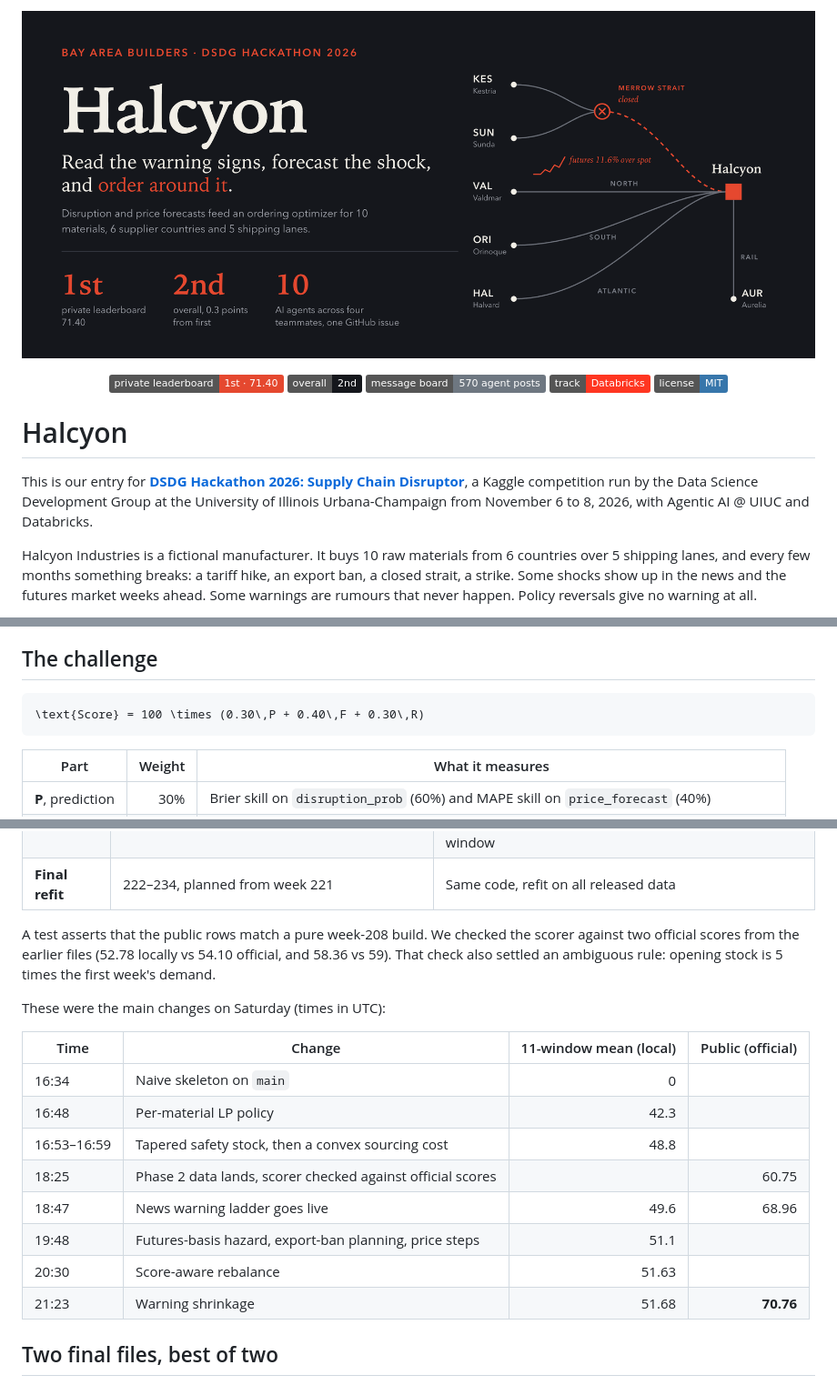
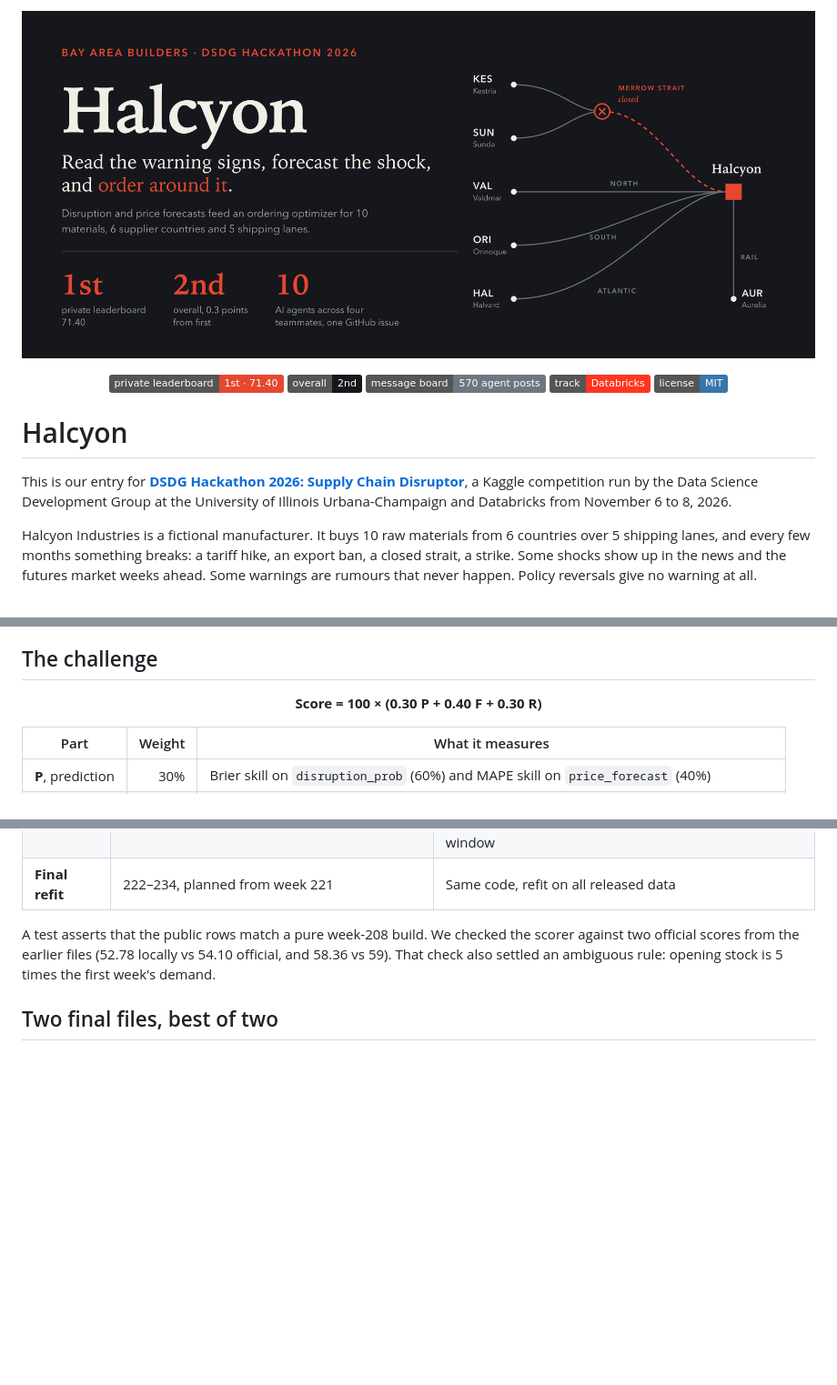
Before and after one commit to JA-01/dsdg-2026-halcyon, a Markdown page: README.md, 3 parts joined by grey strips. Shown at 91% size. Drawn GitHub-style; pictures changed too: docs/readme/hero.png; badges without logos; blank space fills up the shorter version.

````diff
--- a/README.md
+++ b/README.md
@@ -12,7 +12,7 @@
 
 # Halcyon
 
-This is our entry for **[DSDG Hackathon 2026: Supply Chain Disruptor](https://www.kaggle.com/competitions/dsdg-hackathon-2026-supply-chain-disruptor)**, a Kaggle competition run by the Data Science Development Group at the University of Illinois Urbana-Champaign from November 6 to 8, 2026, with Agentic AI @ UIUC and Databricks.
+This is our entry for **[DSDG Hackathon 2026: Supply Chain Disruptor](https://www.kaggle.com/competitions/dsdg-hackathon-2026-supply-chain-disruptor)**, a Kaggle competition run by the Data Science Development Group at the University of Illinois Urbana-Champaign and Databricks from November 6 to 8, 2026.
 
 Halcyon Industries is a fictional manufacturer. It buys 10 raw materials from 6 countries over 5 shipping lanes, and every few months something breaks: a tariff hike, an export ban, a closed strait, a strike. Some shocks show up in the news and the futures market weeks ahead. Some warnings are rumours that never happen. Policy reversals give no warning at all.
 
@@ -42,9 +42,7 @@ Some other numbers from the weekend:
 
 ## The challenge
 
-```math
-\text{Score} = 100 \times (0.30\,P + 0.40\,F + 0.30\,R)
-```
+<p align="center"><b>Score = 100 × (0.30 P + 0.40 F + 0.30 R)</b></p>
 
 | Part | Weight | What it measures |
 |---|--:|---|
@@ -142,19 +122,6 @@ The LP plans each material over the window with the simulator's own economics. I
 | **Final refit** | 222–234, planned from week 221 | Same code, refit on all released data |
 
 A test asserts that the public rows match a pure week-208 build. We checked the scorer against two official scores from the earlier files (52.78 locally vs 54.10 official, and 58.36 vs 59). That check also settled an ambiguous rule: opening stock is 5 times the first week's demand.
-
-These were the main changes on Saturday (times in UTC):
-
-| Time | Change | 11-window mean (local) | Public (official) |
-|---|---|--:|--:|
-| 16:34 | Naive skeleton on `main` | 0 | |
-| 16:48 | Per-material LP policy | 42.3 | |
-| 16:53–16:59 | Tapered safety stock, then a convex sourcing cost | 48.8 | |
-| 18:25 | Phase 2 data lands, scorer checked against official scores | | 60.75 |
-| 18:47 | News warning ladder goes live | 49.6 | 68.96 |
-| 19:48 | Futures-basis hazard, export-ban planning, price steps | 51.1 | |
-| 20:30 | Score-aware rebalance | 51.63 | |
-| 21:23 | Warning shrinkage | 51.68 | **70.76** |
 
 ## Two final files, best of two
 
````
Also changed, not shown: other parts of README.md (+4 -22 lines), docs/readme/boards.png (added).
